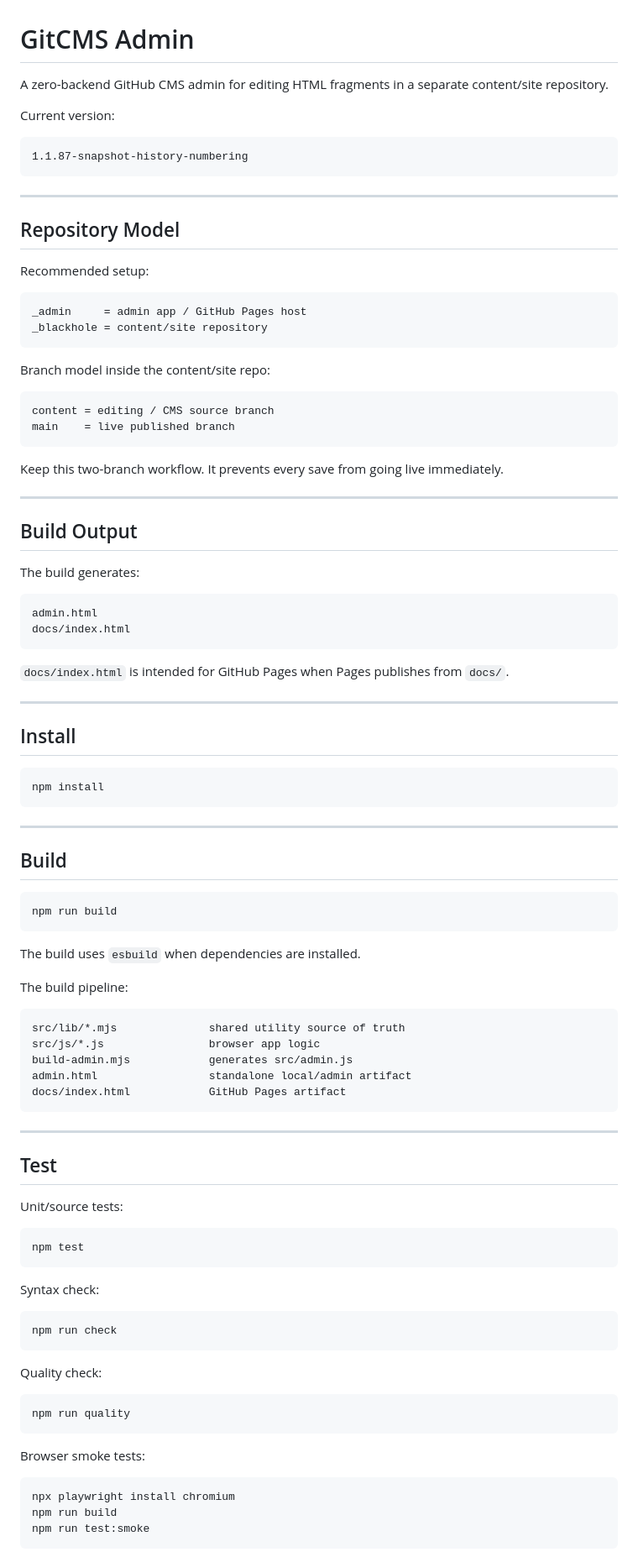
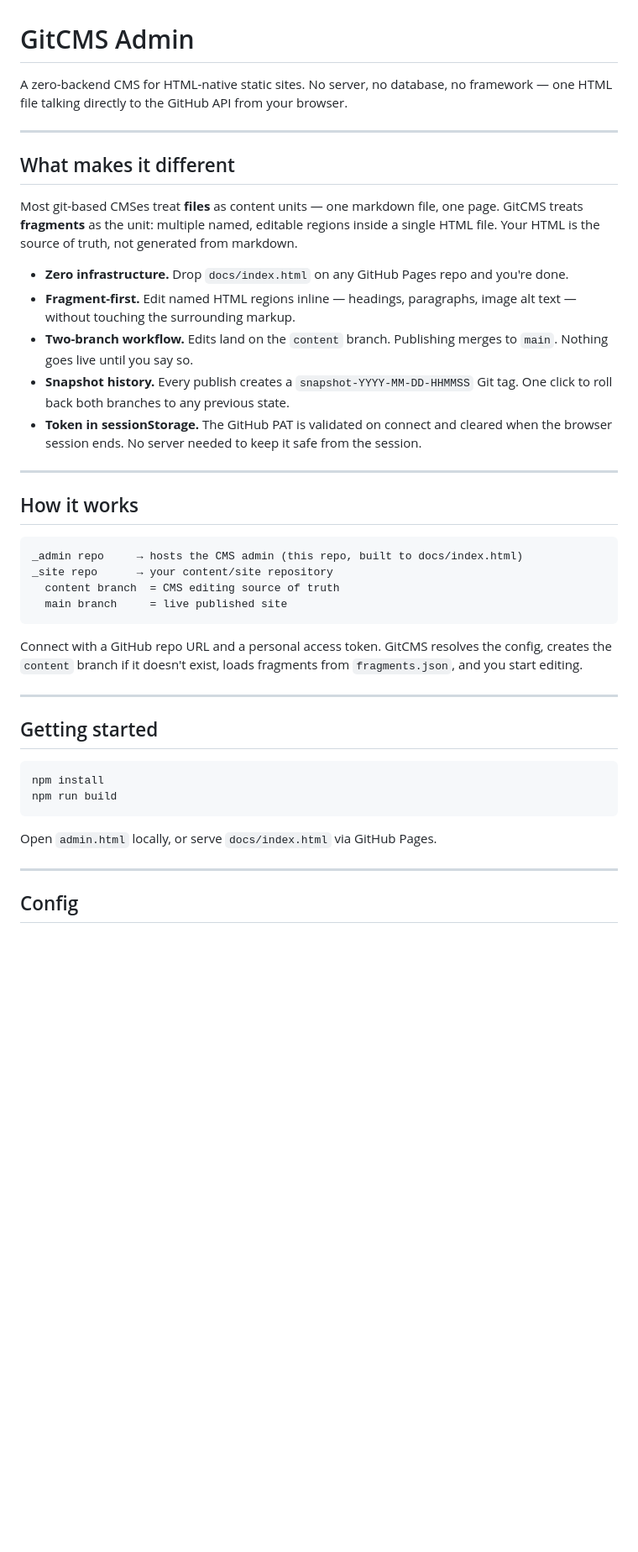
Before and after one commit to spaceface42/_admin, a Markdown page: README.md, the part around one of its changes. Shown at 84% size. Drawn GitHub-style; blank space fills up the shorter version.

````diff
--- a/README.md
+++ b/README.md
@@ -1,101 +1,44 @@
 # GitCMS Admin
 
-A zero-backend GitHub CMS admin for editing HTML fragments in a separate content/site repository.
-
-Current version:
-
-```txt
-1.1.87-snapshot-history-numbering
-```
+A zero-backend CMS for HTML-native static sites. No server, no database, no framework — one HTML file talking directly to the GitHub API from your browser.
 
 ---
 
-## Repository Model
+## What makes it different
 
-Recommended setup:
+Most git-based CMSes treat **files** as content units — one markdown file, one page. GitCMS treats **fragments** as the unit: multiple named, editable regions inside a single HTML file. Your HTML is the source of truth, not generated from markdown.
 
-```txt
-_admin     = admin app / GitHub Pages host
-_blackhole = content/site repository
-```
-
-Branch model inside the content/site repo:
-
-```txt
-content = editing / CMS source branch
-main    = live published branch
-```
-
-Keep this two-branch workflow. It prevents every save from going live immediately.
+- **Zero infrastructure.** Drop `docs/index.html` on any GitHub Pages repo and you're done.
+- **Fragment-first.** Edit named HTML regions inline — headings, paragraphs, image alt text — without touching the surrounding markup.
+- **Two-branch workflow.** Edits land on the `content` branch. Publishing merges to `main`. Nothing goes live until you say so.
+- **Snapshot history.** Every publish creates a `snapshot-YYYY-MM-DD-HHMMSS` Git tag. One click to roll back both branches to any previous state.
+- **Token in sessionStorage.** The GitHub PAT is validated on connect and cleared when the browser session ends. No server needed to keep it safe from the session.
 
 ---
 
-## Build Output
-
-The build generates:
+## How it works
 
 ```txt
-admin.html
-docs/index.html
+_admin repo     → hosts the CMS admin (this repo, built to docs/index.html)
+_site repo      → your content/site repository
+  content branch  = CMS editing source of truth
+  main branch     = live published site
 ```
 
-`docs/index.html` is intended for GitHub Pages when Pages publishes from `docs/`.
+Connect with a GitHub repo URL and a personal access token. GitCMS resolves the config, creates the `content` branch if it doesn't exist, loads fragments from `fragments.json`, and you start editing.
 
 ---
 
-## Install
+## Getting started
 
 ```bash
 npm install
+npm run build
 ```
+
+Open `admin.html` locally, or serve `docs/index.html` via GitHub Pages.
 
 ---
 
-## Build
+## Config
 
-```bash
-npm run build
-```
-
-The build uses `esbuild` when dependencies are installed.
-
-The build pipeline:
-
-```txt
-src/lib/*.mjs              shared utility source of truth
-src/js/*.js                browser app logic
-build-admin.mjs            generates src/admin.js
-admin.html                 standalone local/admin artifact
-docs/index.html            GitHub Pages artifact
-```
-
----
-
-## Test
-
-Unit/source tests:
-
-```bash
-npm test
-```
-
-Syntax check:
-
-```bash
-npm run check
-```
-
-Quality check:
-
-```bash
-npm run quality
-```
-
-Browser smoke tests:
-
-```bash
-npx playwright install chromium
-npm run build
-npm run test:smoke
-```
-
````
Also changed, not shown: other parts of README.md (+24 -298 lines).
